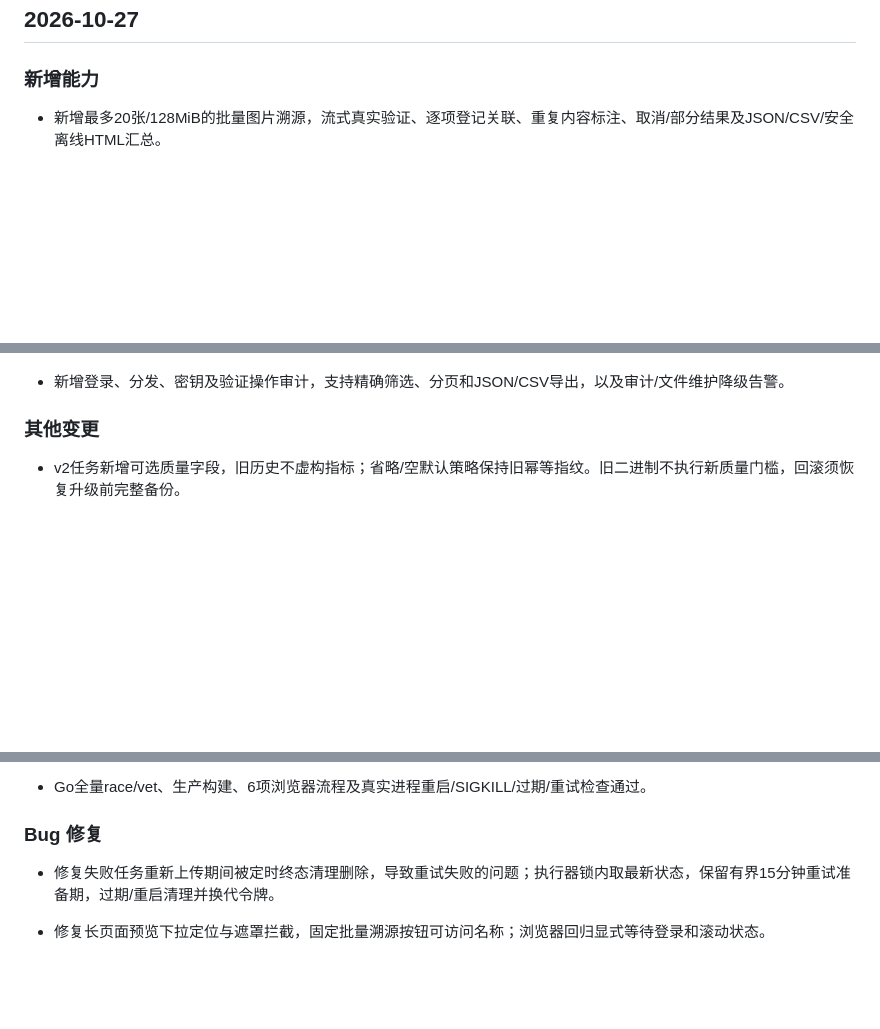
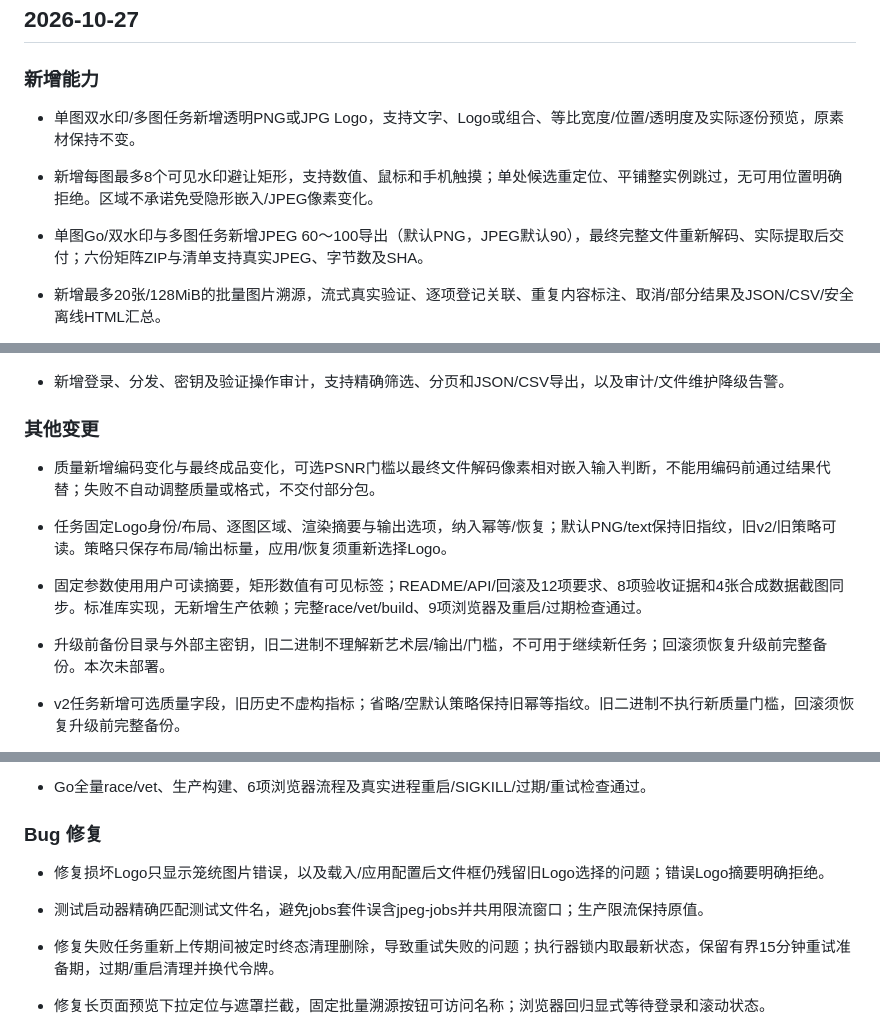
Before and after one commit to Ed1s0nZ/watermark-tool, a Markdown page: CHANGELOG.md, 3 parts joined by grey strips. GitHub-like rendering; blank space fills up the shorter version.

Commit message:
docs: finalize logo JPEG changelog and delivery audit

```diff
--- a/CHANGELOG.md
+++ b/CHANGELOG.md
@@ -3,6 +3,10 @@
 ## 2026-10-27
 
 ### 新增能力
+
+- 单图双水印/多图任务新增透明PNG或JPG Logo，支持文字、Logo或组合、等比宽度/位置/透明度及实际逐份预览，原素材保持不变。
+- 新增每图最多8个可见水印避让矩形，支持数值、鼠标和手机触摸；单处候选重定位、平铺整实例跳过，无可用位置明确拒绝。区域不承诺免受隐形嵌入/JPEG像素变化。
+- 单图Go/双水印与多图任务新增JPEG 60～100导出（默认PNG，JPEG默认90），最终完整文件重新解码、实际提取后交付；六份矩阵ZIP与清单支持真实JPEG、字节数及SHA。
 
 - 新增最多20张/128MiB的批量图片溯源，流式真实验证、逐项登记关联、重复内容标注、取消/部分结果及JSON/CSV/安全离线HTML汇总。
 - 新增20个本机自定义水印策略与3个内置示例，复用模式、接收人文字模板、样式和质量选项，支持明确应用/更新/改名/删除，不保存图片、名单、隐形正文或密钥。
@@ -15,6 +19,11 @@
 
 ### 其他变更
 
+- 质量新增编码变化与最终成品变化，可选PSNR门槛以最终文件解码像素相对嵌入输入判断，不能用编码前通过结果代替；失败不自动调整质量或格式，不交付部分包。
+- 任务固定Logo身份/布局、逐图区域、渲染摘要与输出选项，纳入幂等/恢复；默认PNG/text保持旧指纹，旧v2/旧策略可读。策略只保存布局/输出标量，应用/恢复须重新选择Logo。
+- 固定参数使用用户可读摘要，矩形数值有可见标签；README/API/回滚及12项要求、8项验收证据和4张合成数据截图同步。标准库实现，无新增生产依赖；完整race/vet/build、9项浏览器及重启/过期检查通过。
+- 升级前备份目录与外部主密钥，旧二进制不理解新艺术层/输出/门槛，不可用于继续新任务；回滚须恢复升级前完整备份。本次未部署。
+
 - v2任务新增可选质量字段，旧历史不虚构指标；省略/空默认策略保持旧幂等指纹。旧二进制不执行新质量门槛，回滚须恢复升级前完整备份。
 - 新增批量溯源审计，只记随机批次与服务端结果；输入和报告临时处理。取消/断流未返回的项目标为未确认执行，不冒充未检出。
 - README补齐API、策略、门槛、暂存/回滚与实际截图，新增逐项验收；最终全量Go race/vet、生产构建、7项真实浏览器流程及重启/强杀/过期验证通过，无新增生产依赖。
@@ -25,6 +34,9 @@
 - Go全量race/vet、生产构建、6项浏览器流程及真实进程重启/SIGKILL/过期/重试检查通过。
 
 ### Bug 修复
+
+- 修复损坏Logo只显示笼统图片错误，以及载入/应用配置后文件框仍残留旧Logo选择的问题；错误Logo摘要明确拒绝。
+- 测试启动器精确匹配测试文件名，避免jobs套件误含jpeg-jobs并共用限流窗口；生产限流保持原值。
 
 - 修复失败任务重新上传期间被定时终态清理删除，导致重试失败的问题；执行器锁内取最新状态，保留有界15分钟重试准备期，过期/重启清理并换代令牌。
 - 修复长页面预览下拉定位与遮罩拦截，固定批量溯源按钮可访问名称；浏览器回归显式等待登录和滚动状态。
```
Also changed, not shown: 1 other file.
